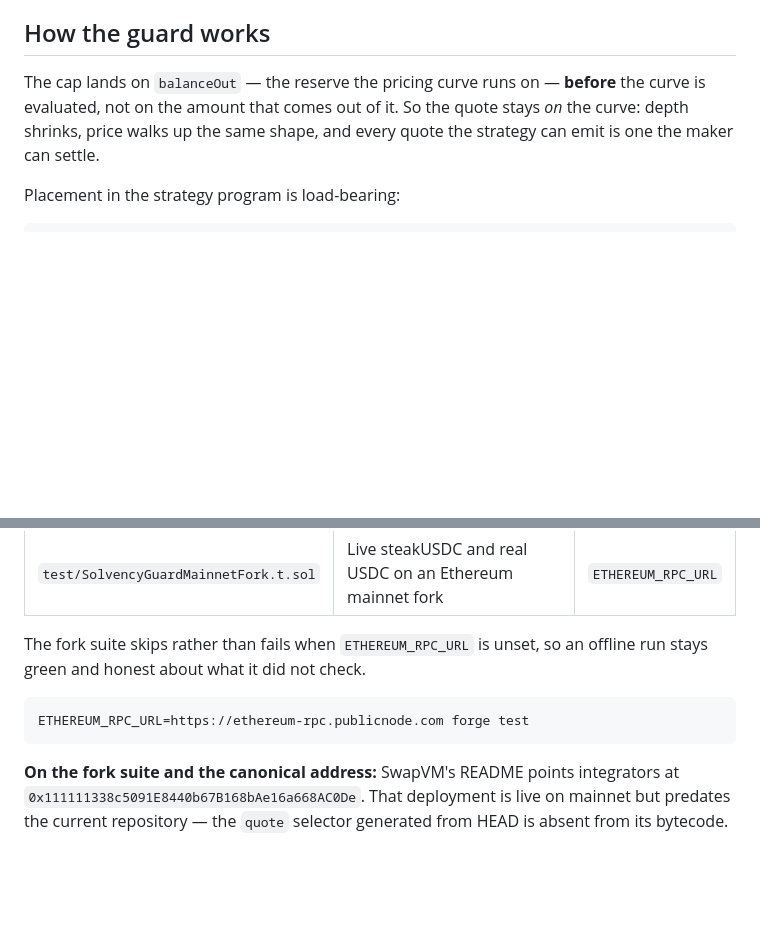
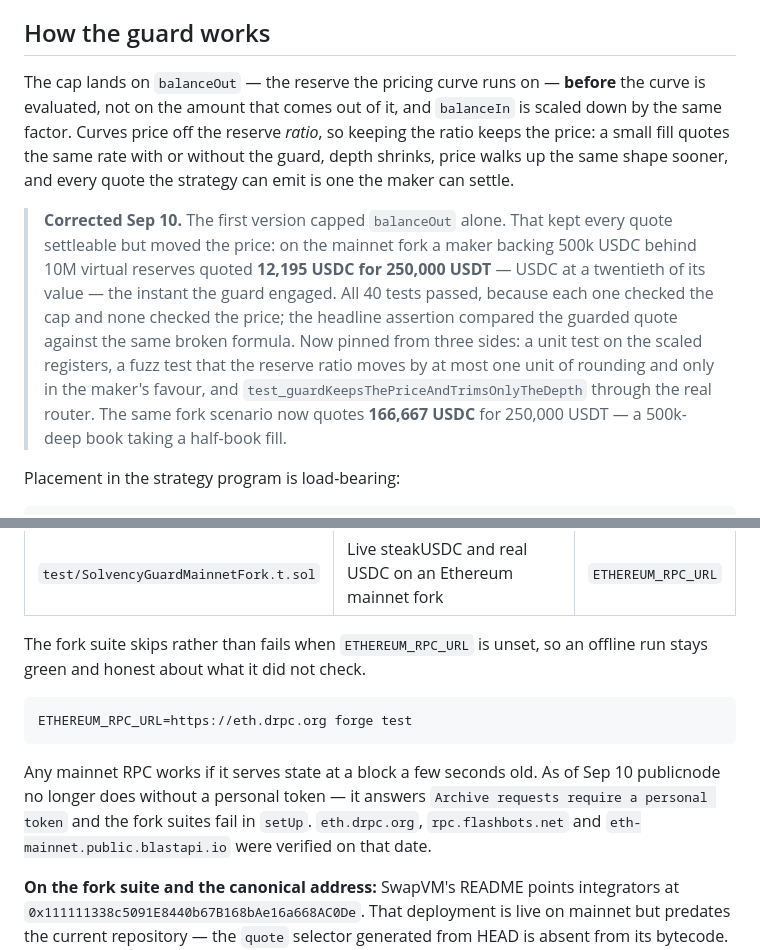
Before and after one commit to barkermoney/barker-alm-engine, a Markdown page: aqua/README.md, 2 parts joined by grey strips. Drawn GitHub-style; blank space fills up the shorter version.

````diff
--- a/aqua/README.md
+++ b/aqua/README.md
@@ -21,7 +21,9 @@ Together they close the loop: the guard makes the *quote* honest, settlement mak
 
 ## How the guard works
 
-The cap lands on `balanceOut` — the reserve the pricing curve runs on — **before** the curve is evaluated, not on the amount that comes out of it. So the quote stays *on* the curve: depth shrinks, price walks up the same shape, and every quote the strategy can emit is one the maker can settle.
+The cap lands on `balanceOut` — the reserve the pricing curve runs on — **before** the curve is evaluated, not on the amount that comes out of it, and `balanceIn` is scaled down by the same factor. Curves price off the reserve *ratio*, so keeping the ratio keeps the price: a small fill quotes the same rate with or without the guard, depth shrinks, price walks up the same shape sooner, and every quote the strategy can emit is one the maker can settle.
+
+> **Corrected Sep 10.** The first version capped `balanceOut` alone. That kept every quote settleable but moved the price: on the mainnet fork a maker backing 500k USDC behind 10M virtual reserves quoted **12,195 USDC for 250,000 USDT** — USDC at a twentieth of its value — the instant the guard engaged. All 40 tests passed, because each one checked the cap and none checked the price; the headline assertion compared the guarded quote against the same broken formula. Now pinned from three sides: a unit test on the scaled registers, a fuzz test that the reserve ratio moves by at most one unit of rounding and only in the maker's favour, and `test_guardKeepsThePriceAndTrimsOnlyTheDepth` through the real router. The same fork scenario now quotes **166,667 USDC** for 250,000 USDT — a 500k-deep book taking a half-book fill.
 
 Placement in the strategy program is load-bearing:
 
@@ -93,7 +95,9 @@ The compiler profile (solc 0.8.30, `via_ir`, `optimizer_runs = 700`) matches ups
 The fork suite skips rather than fails when `ETHEREUM_RPC_URL` is unset, so an offline run stays green and honest about what it did not check.
 
 ```bash
-ETHEREUM_RPC_URL=https://ethereum-rpc.publicnode.com forge test
+ETHEREUM_RPC_URL=https://eth.drpc.org forge test
 ```
 
+Any mainnet RPC works if it serves state at a block a few seconds old. As of Sep 10 publicnode no longer does without a personal token — it answers `Archive requests require a personal token` and the fork suites fail in `setUp`. `eth.drpc.org`, `rpc.flashbots.net` and `eth-mainnet.public.blastapi.io` were verified on that date.
+
 **On the fork suite and the canonical address:** SwapVM's README points integrators at `0x111111338c5091E8440b67B168bAe16a668AC0De`. That deployment is live on mainnet but predates the current repository — the `quote` selector generated from HEAD is absent from its bytecode. The suite therefore deploys the router from unmodified upstream source and keeps everything else on the fork real. `test_canonicalDeploymentHasDriftedFromHead` pins the drift down so a future redeploy turns it green.
````
Also changed, not shown: FEEDBACK-1INCH.md (+13 -0 lines), docs/environment.md (+1 -1 lines).
